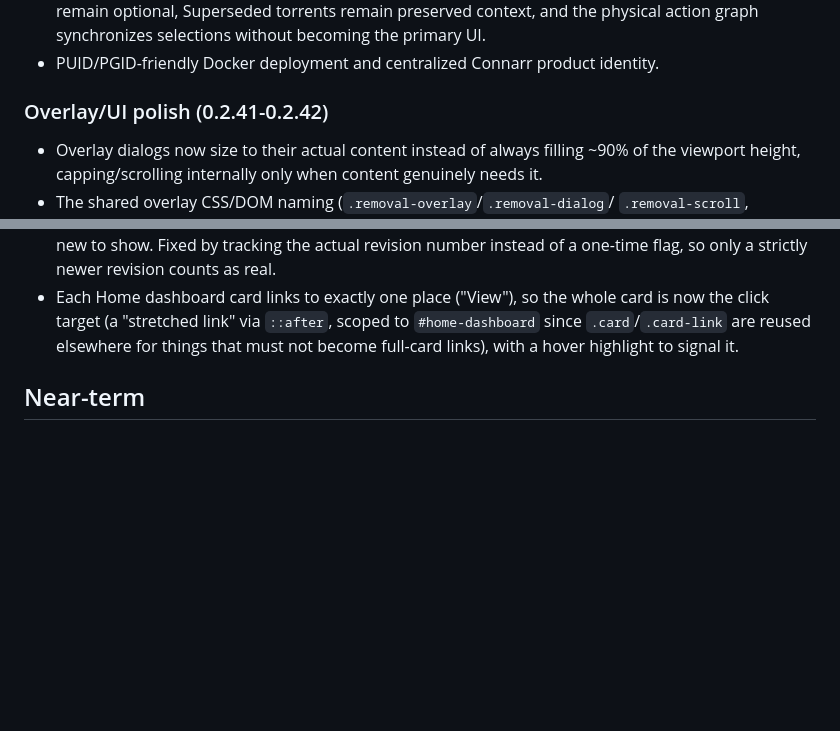
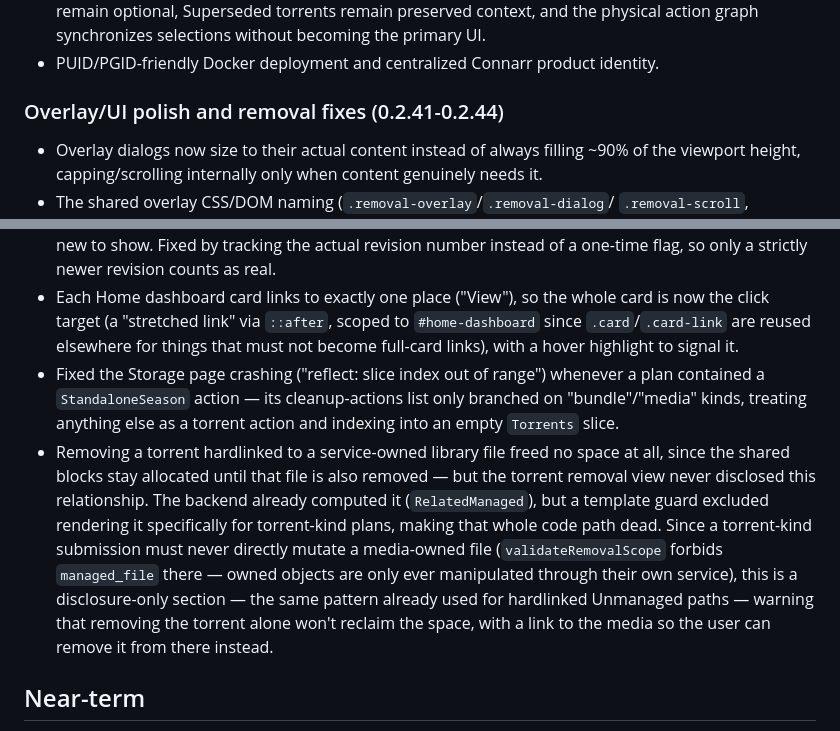
Before and after one commit to C0PT3R/Stewarr, a Markdown page: ROADMAP.md, 2 parts joined by grey strips. Drawn GitHub-style; blank space fills up the shorter version.

Commit message:
Document the storage crash fix and torrent hardlink disclosure in ROADMAP

```diff
--- a/ROADMAP.md
+++ b/ROADMAP.md
@@ -339,7 +339,7 @@ This file separates implemented behavior from intended direction. It is not a pr
   selections without becoming the primary UI.
 - PUID/PGID-friendly Docker deployment and centralized Connarr product identity.
 
-### Overlay/UI polish (0.2.41-0.2.42)
+### Overlay/UI polish and removal fixes (0.2.41-0.2.44)
 
 - Overlay dialogs now size to their actual content instead of always
   filling ~90% of the viewport height, capping/scrolling internally only
@@ -364,6 +364,22 @@ This file separates implemented behavior from intended direction. It is not a pr
   scoped to `#home-dashboard` since `.card`/`.card-link` are reused
   elsewhere for things that must not become full-card links), with a
   hover highlight to signal it.
+- Fixed the Storage page crashing ("reflect: slice index out of range")
+  whenever a plan contained a `StandaloneSeason` action — its cleanup-actions
+  list only branched on "bundle"/"media" kinds, treating anything else as a
+  torrent action and indexing into an empty `Torrents` slice.
+- Removing a torrent hardlinked to a service-owned library file freed no
+  space at all, since the shared blocks stay allocated until that file is
+  also removed — but the torrent removal view never disclosed this
+  relationship. The backend already computed it (`RelatedManaged`), but a
+  template guard excluded rendering it specifically for torrent-kind
+  plans, making that whole code path dead. Since a torrent-kind submission
+  must never directly mutate a media-owned file (`validateRemovalScope`
+  forbids `managed_file` there — owned objects are only ever manipulated
+  through their own service), this is a disclosure-only section — the
+  same pattern already used for hardlinked Unmanaged paths — warning that
+  removing the torrent alone won't reclaim the space, with a link to the
+  media so the user can remove it from there instead.
 
 ## Near-term
 
```
